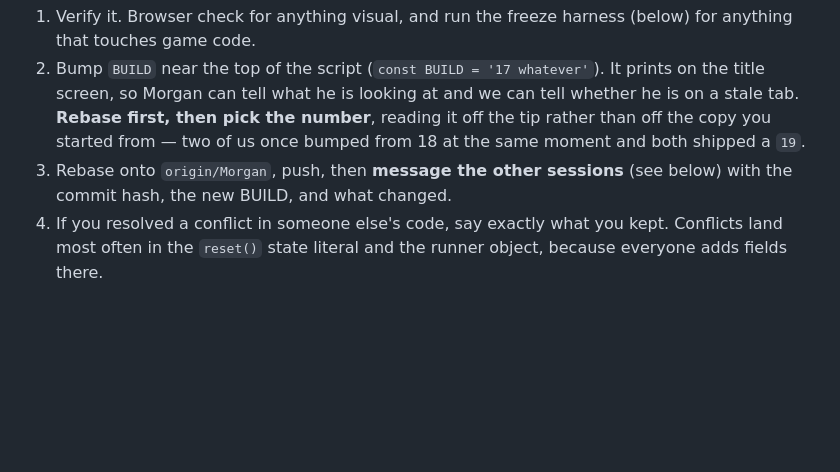
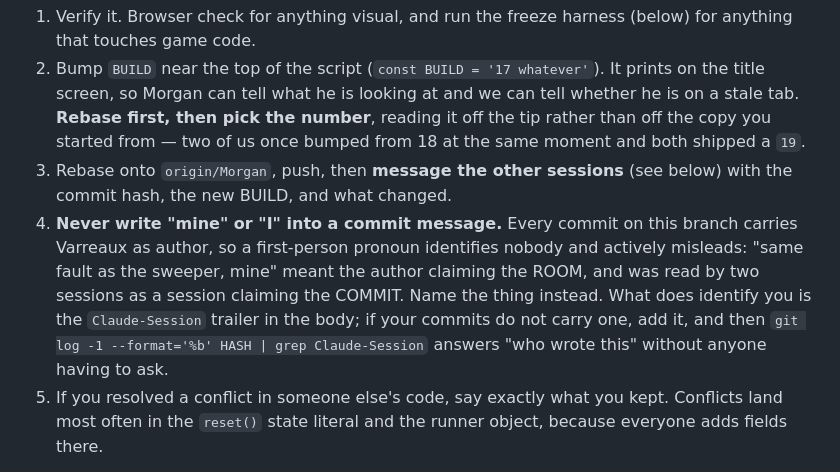
Before and after one commit to Varreaux/hundred-runners, a Markdown page: CLAUDE.md, the part around the change. GitHub-like rendering; blank space fills up the shorter version.

Commit message:
CLAUDE.md: no first-person pronouns in commit messages, they identify nobody
Every commit here carries Varreaux as author, so mine in a subject line is
unresolvable. One such line cost two sessions a round of questions and an
invented ownership conflict that had to be withdrawn. The Claude-Session trailer
identifies; a pronoun does not.

Named by the session that invented the conflict and then withdrew it.

Claude-Session: https://claude.ai/code/session_01G7LWkrbywbDR2dRM1Lhpdx

```diff
--- a/CLAUDE.md
+++ b/CLAUDE.md
@@ -61,7 +61,15 @@ sound for hours and the one question that mattered took him ten seconds.
    once bumped from 18 at the same moment and both shipped a `19`.
 3. Rebase onto `origin/Morgan`, push, then **message the other sessions** (see
    below) with the commit hash, the new BUILD, and what changed.
-4. If you resolved a conflict in someone else's code, say exactly what you kept.
+4. **Never write "mine" or "I" into a commit message.** Every commit on this
+   branch carries Varreaux as author, so a first-person pronoun identifies
+   nobody and actively misleads: "same fault as the sweeper, mine" meant the
+   author claiming the ROOM, and was read by two sessions as a session claiming
+   the COMMIT. Name the thing instead. What does identify you is the
+   `Claude-Session` trailer in the body; if your commits do not carry one, add
+   it, and then `git log -1 --format='%b' HASH | grep Claude-Session` answers
+   "who wrote this" without anyone having to ask.
+5. If you resolved a conflict in someone else's code, say exactly what you kept.
    Conflicts land most often in the `reset()` state literal and the runner
    object, because everyone adds fields there.
 
```
